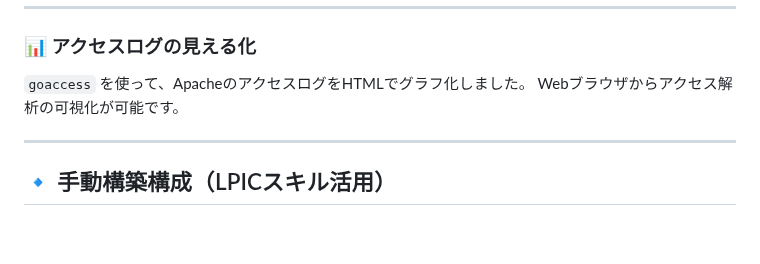
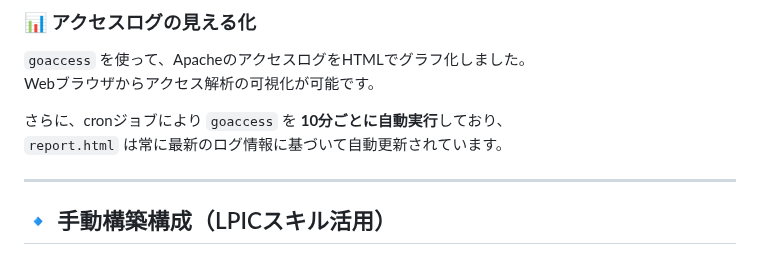
Before and after one commit to renzoku1875/ec2-https-webserver, a Markdown page: README.md, the part around the change. Drawn GitHub-style; blank space fills up the shorter version.

Commit message:
docs: update README with goaccess auto-update via cron

```diff
--- a/README.md
+++ b/README.md
@@ -39,6 +39,9 @@ LPICを勉強して、実際にAWSのサーバ（EC2）でWebサイトを作っ
 
 `goaccess` を使って、ApacheのアクセスログをHTMLでグラフ化しました。
 Webブラウザからアクセス解析の可視化が可能です。
+
+さらに、cronジョブにより `goaccess` を **10分ごとに自動実行**しており、
+`report.html` は常に最新のログ情報に基づいて自動更新されています。
 
 ---
 
```
